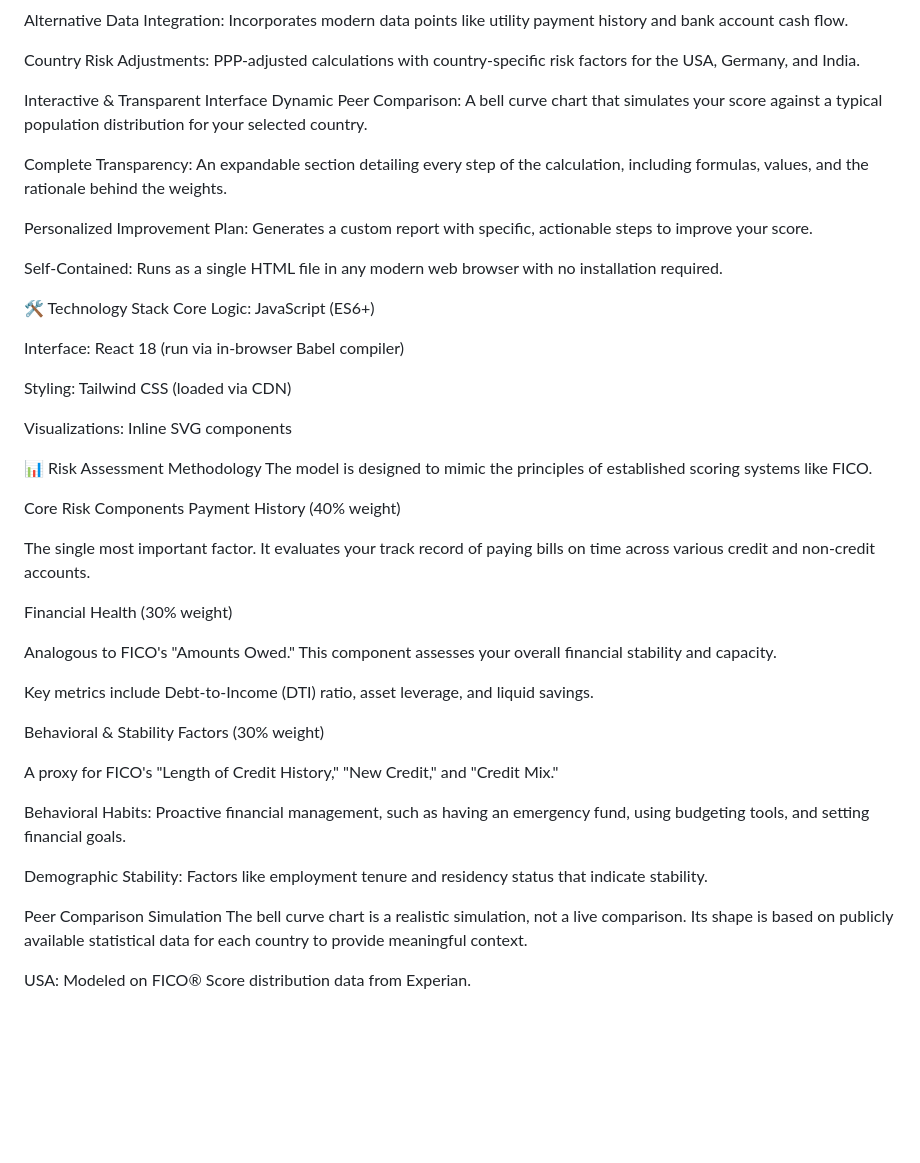
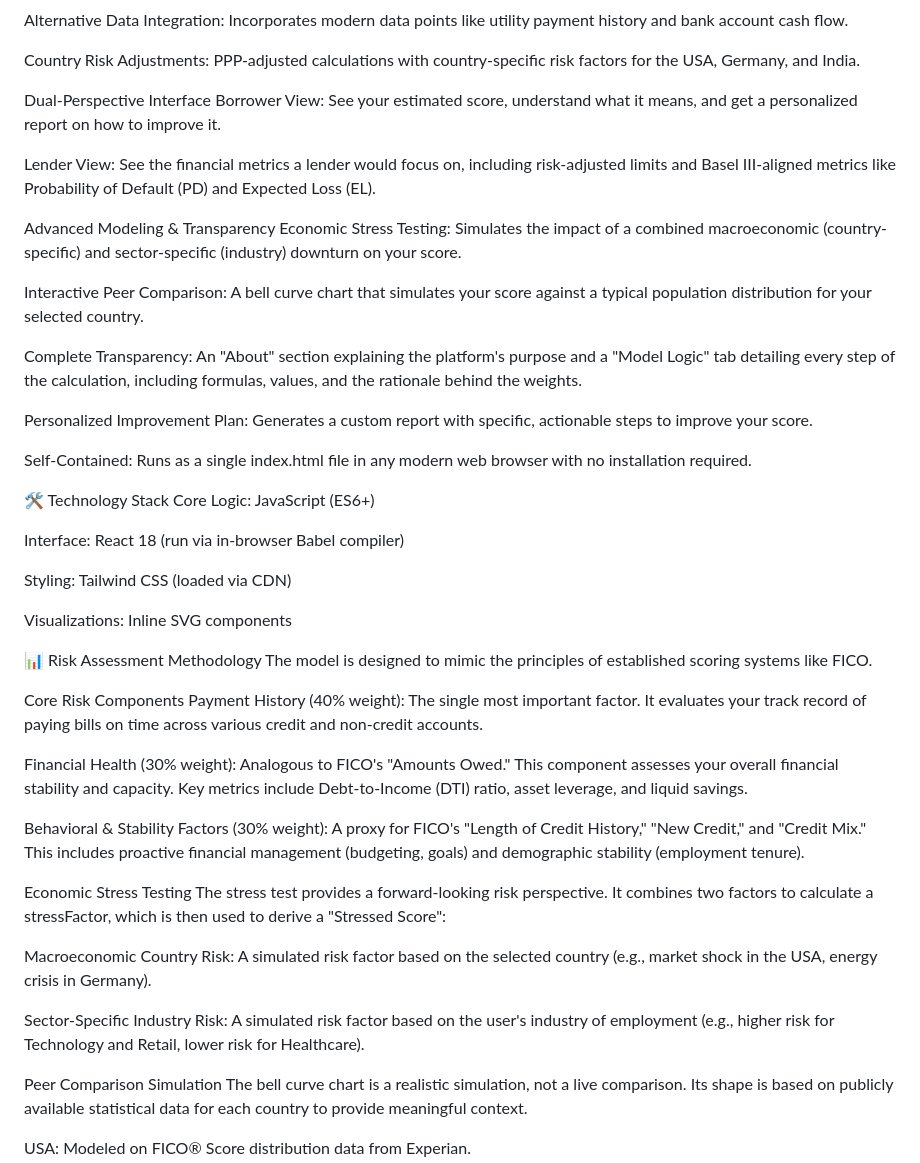
Before and after one commit to arnav-ray/Credit, a Markdown page: README.md, the part around the change. GitHub-like rendering; blank space fills up the shorter version.

```diff
--- a/README.md
+++ b/README.md
@@ -13,14 +13,21 @@ Alternative Data Integration: Incorporates modern data points like utility payme
 
 Country Risk Adjustments: PPP-adjusted calculations with country-specific risk factors for the USA, Germany, and India.
 
-Interactive & Transparent Interface
-Dynamic Peer Comparison: A bell curve chart that simulates your score against a typical population distribution for your selected country.
+Dual-Perspective Interface
+Borrower View: See your estimated score, understand what it means, and get a personalized report on how to improve it.
 
-Complete Transparency: An expandable section detailing every step of the calculation, including formulas, values, and the rationale behind the weights.
+Lender View: See the financial metrics a lender would focus on, including risk-adjusted limits and Basel III-aligned metrics like Probability of Default (PD) and Expected Loss (EL).
+
+Advanced Modeling & Transparency
+Economic Stress Testing: Simulates the impact of a combined macroeconomic (country-specific) and sector-specific (industry) downturn on your score.
+
+Interactive Peer Comparison: A bell curve chart that simulates your score against a typical population distribution for your selected country.
+
+Complete Transparency: An "About" section explaining the platform's purpose and a "Model Logic" tab detailing every step of the calculation, including formulas, values, and the rationale behind the weights.
 
 Personalized Improvement Plan: Generates a custom report with specific, actionable steps to improve your score.
 
-Self-Contained: Runs as a single HTML file in any modern web browser with no installation required.
+Self-Contained: Runs as a single index.html file in any modern web browser with no installation required.
 
 🛠️ Technology Stack
 Core Logic: JavaScript (ES6+)
@@ -35,23 +42,18 @@ Visualizations: Inline SVG components
 The model is designed to mimic the principles of established scoring systems like FICO.
 
 Core Risk Components
-Payment History (40% weight)
+Payment History (40% weight): The single most important factor. It evaluates your track record of paying bills on time across various credit and non-credit accounts.
 
-The single most important factor. It evaluates your track record of paying bills on time across various credit and non-credit accounts.
+Financial Health (30% weight): Analogous to FICO's "Amounts Owed." This component assesses your overall financial stability and capacity. Key metrics include Debt-to-Income (DTI) ratio, asset leverage, and liquid savings.
 
-Financial Health (30% weight)
+Behavioral & Stability Factors (30% weight): A proxy for FICO's "Length of Credit History," "New Credit," and "Credit Mix." This includes proactive financial management (budgeting, goals) and demographic stability (employment tenure).
 
-Analogous to FICO's "Amounts Owed." This component assesses your overall financial stability and capacity.
+Economic Stress Testing
+The stress test provides a forward-looking risk perspective. It combines two factors to calculate a stressFactor, which is then used to derive a "Stressed Score":
 
-Key metrics include Debt-to-Income (DTI) ratio, asset leverage, and liquid savings.
+Macroeconomic Country Risk: A simulated risk factor based on the selected country (e.g., market shock in the USA, energy crisis in Germany).
 
-Behavioral & Stability Factors (30% weight)
-
-A proxy for FICO's "Length of Credit History," "New Credit," and "Credit Mix."
-
-Behavioral Habits: Proactive financial management, such as having an emergency fund, using budgeting tools, and setting financial goals.
-
-Demographic Stability: Factors like employment tenure and residency status that indicate stability.
+Sector-Specific Industry Risk: A simulated risk factor based on the user's industry of employment (e.g., higher risk for Technology and Retail, lower risk for Healthcare).
 
 Peer Comparison Simulation
 The bell curve chart is a realistic simulation, not a live comparison. Its shape is based on publicly available statistical data for each country to provide meaningful context.
```
